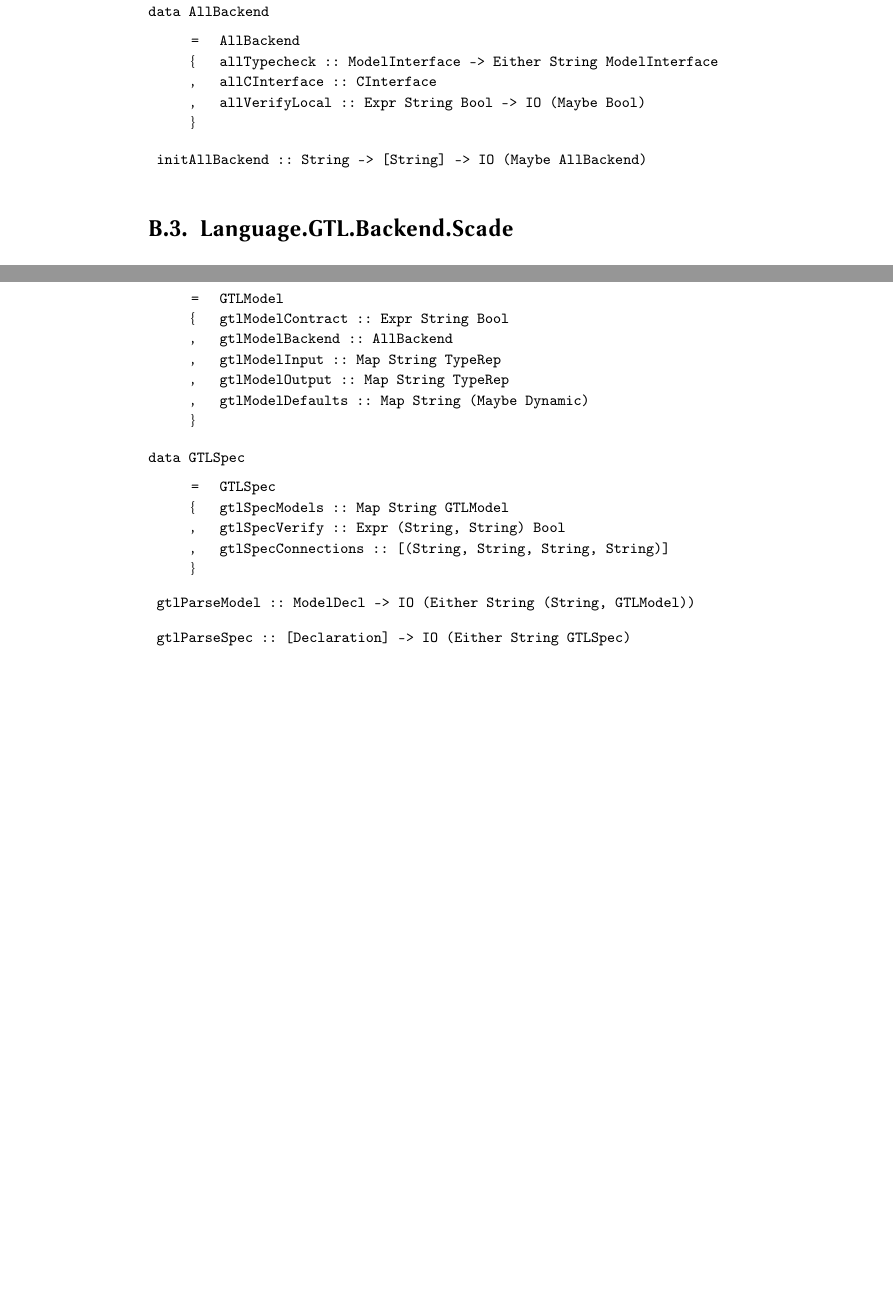
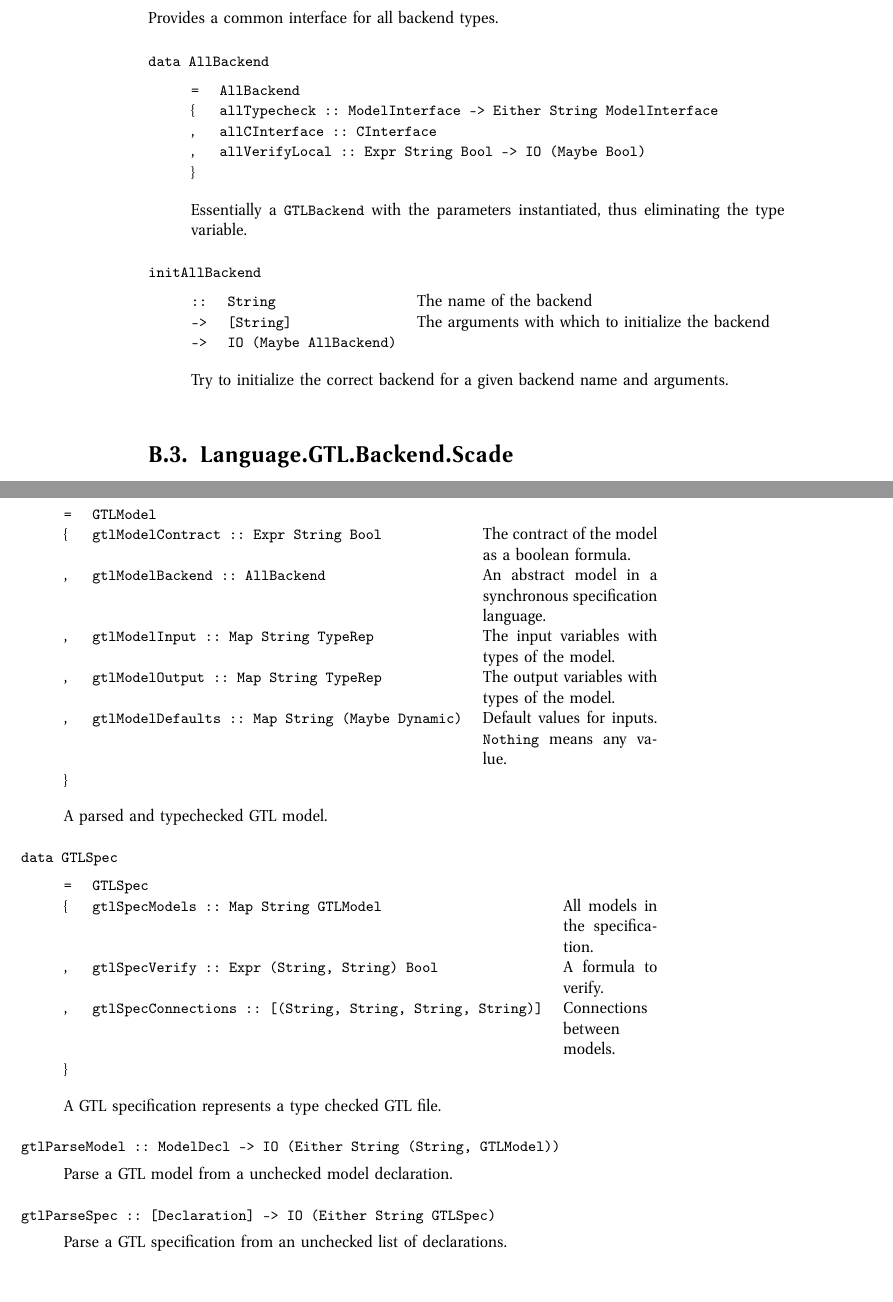
Before and after one commit to hgoes/master-thesis, a LaTeX thesis (thesis.tex, which reads generated/Language-GTL-Backend-All.tex, generated/Language-GTL-Model.tex): two parts of pages 58 and 64 of 81 before the commit and two parts of pages 58 and 65 of 82 after it, joined at a grey line, cut at the place of the change, the shorter picture padded with empty space. Compiled offline with pdfLaTeX.

Commit message:
Update source code documentation

```diff
--- a/generated/Language-GTL-Backend-All.tex
+++ b/generated/Language-GTL-Backend-All.tex
@@ -7,6 +7,9 @@ module Language.GTL.Backend.All (
     initAllBackend
   ) where\end{verbatim}}
 \haddockendheader
+
+Provides a common interface for all backend types.
+\par
 
 \begin{haddockdesc}
 \item[\begin{tabular}{@{}l}
@@ -21,9 +24,23 @@ data\ AllBackend
                                                          -> IO (Maybe Bool)} & \\
                     \} &
 \end{tabulary}\par
+Essentially a \haddockid{GTLBackend} with the parameters instantiated, thus eliminating
+   the type variable.
+\par
+
 \end{haddockdesc}
 \begin{haddockdesc}
-\item[
-initAllBackend\ ::\ String\ ->\ {\char 91}String{\char 93}\ ->\ IO\ (Maybe\ AllBackend)
-]
+\item[\begin{tabular}{@{}l}
+initAllBackend
+\end{tabular}]\haddockbegindoc
+\haddockbeginargs
+\haddockdecltt{::} & \haddockdecltt{String} & The name of the backend
+ \\
+                                              \haddockdecltt{->} & \haddockdecltt{[String]} & The arguments with which to initialize the backend
+ \\
+                                                                                              \haddockdecltt{->} & \haddockdecltt{IO (Maybe AllBackend)} & \\
+\end{tabulary}\par
+Try to initialize the correct backend for a given backend name and arguments.
+\par
+
 \end{haddockdesc}
--- a/generated/Language-GTL-Model.tex
+++ b/generated/Language-GTL-Model.tex
@@ -20,13 +23,21 @@ data\ GTLModel
 \end{tabular}]\haddockbegindoc
 \haddockbeginconstrs
 \haddockdecltt{=} & \haddockdecltt{GTLModel} & \\
-                    \{ & \haddockdecltt{gtlModelContract :: Expr String Bool} & \\
-                    , & \haddockdecltt{gtlModelBackend :: AllBackend} & \\
-                    , & \haddockdecltt{gtlModelInput :: Map String TypeRep} & \\
-                    , & \haddockdecltt{gtlModelOutput :: Map String TypeRep} & \\
-                    , & \haddockdecltt{gtlModelDefaults :: Map String (Maybe Dynamic)} & \\
+                    \{ & \haddockdecltt{gtlModelContract :: Expr String Bool} & The contract of the model as a boolean formula.
+ \\
+                    , & \haddockdecltt{gtlModelBackend :: AllBackend} & An abstract model in a synchronous specification language.
+ \\
+                    , & \haddockdecltt{gtlModelInput :: Map String TypeRep} & The input variables with types of the model.
+ \\
+                    , & \haddockdecltt{gtlModelOutput :: Map String TypeRep} & The output variables with types of the model.
+ \\
+                    , & \haddockdecltt{gtlModelDefaults :: Map String (Maybe Dynamic)} & Default values for inputs. \haddockid{Nothing} means any value.
+ \\
                     \} &
 \end{tabulary}\par
+A parsed and typechecked GTL model.
+\par
+
 \end{haddockdesc}
 \begin{haddockdesc}
 \item[\begin{tabular}{@{}l}
@@ -34,17 +45,31 @@ data\ GTLSpec
 \end{tabular}]\haddockbegindoc
 \haddockbeginconstrs
 \haddockdecltt{=} & \haddockdecltt{GTLSpec} & \\
-                    \{ & \haddockdecltt{gtlSpecModels :: Map String GTLModel} & \\
-                    , & \haddockdecltt{gtlSpecVerify :: Expr (String, String) Bool} & \\
-                    , & \haddockdecltt{gtlSpecConnections :: [(String, String, String, String)]} & \\
+                    \{ & \haddockdecltt{gtlSpecModels :: Map String GTLModel} & All models in the specification.
+ \\
+                    , & \haddockdecltt{gtlSpecVerify :: Expr (String, String) Bool} & A formula to verify.
+ \\
+                    , & \haddockdecltt{gtlSpecConnections :: [(String, String, String, String)]} & Connections between models.
+ \\
                     \} &
 \end{tabulary}\par
+A GTL specification represents a type checked GTL file.
+\par
+
 \end{haddockdesc}
 \begin{haddockdesc}
-\item[
+\item[\begin{tabular}{@{}l}
 gtlParseModel\ ::\ ModelDecl\ ->\ IO\ (Either\ String\ (String,\ GTLModel))
-]
-\item[
+\end{tabular}]\haddockbegindoc
+Parse a GTL model from a unchecked model declaration.
+\par
+
+\end{haddockdesc}
+\begin{haddockdesc}
+\item[\begin{tabular}{@{}l}
 gtlParseSpec\ ::\ {\char 91}Declaration{\char 93}\ ->\ IO\ (Either\ String\ GTLSpec)
-]
+\end{tabular}]\haddockbegindoc
+Parse a GTL specification from an unchecked list of declarations.
+\par
+
 \end{haddockdesc}
```
Also changed, not shown: generated/Language-GTL-LocalVerification.tex (+9 -2 lines), generated/Language-GTL-Model.tex (3 more changed lines).
